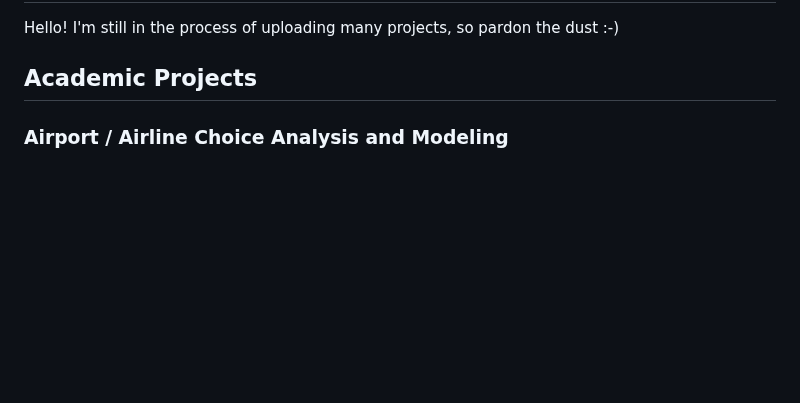
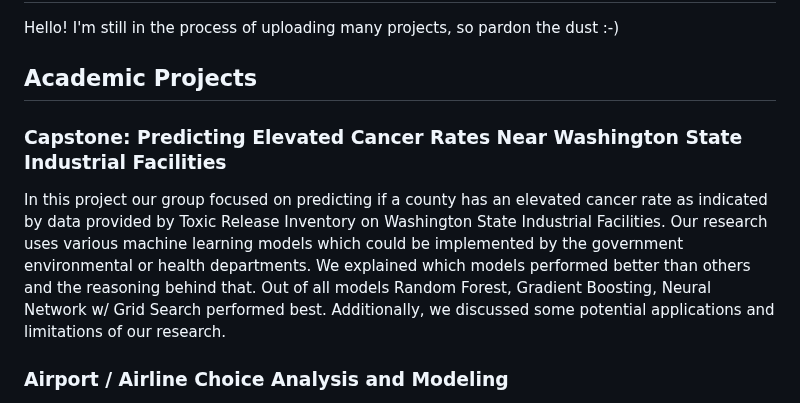
Before and after one commit to nbcarroll/Data-Science-Projects, a Markdown page: README.md, the part around the change. Drawn GitHub-style; blank space fills up the shorter version.

Commit message:
talked about capstone

```diff
--- a/README.md
+++ b/README.md
@@ -2,6 +2,10 @@
 Hello! I'm still in the process of uploading many projects, so pardon the dust :-)
 
 ## Academic Projects
+
+### Capstone: Predicting Elevated Cancer Rates Near Washington State Industrial Facilities
+In this project our group focused on predicting if a county has an elevated cancer rate as indicated by data provided by Toxic Release Inventory on Washington State Industrial Facilities. Our research uses various machine learning models which could be implemented by the government environmental or health departments. We explained which models performed better than others and the reasoning behind that. Out of all models Random Forest, Gradient
+Boosting, Neural Network w/ Grid Search performed best. Additionally, we discussed some potential applications and limitations of our research.
 
 ### Airport / Airline Choice Analysis and Modeling
 Presented written recommendations for supply chain optimization and other substantive business decisions based on quantitative analysis for airline clients operating out of two airports in Asia. Utilizing Python, Numpy, Pandas and Sci-Kit Learn, we conducted exploratory data analysis, data preprocessing and data mining, then developed logistic regression and decision tree models from passenger demographic and flight-specific data to gain a deeper understanding of the most relevant features driving a passenger’s choice of airport and airline.<br>
```
